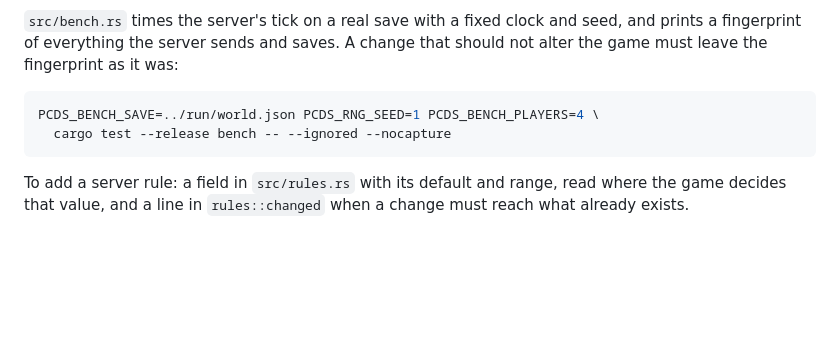
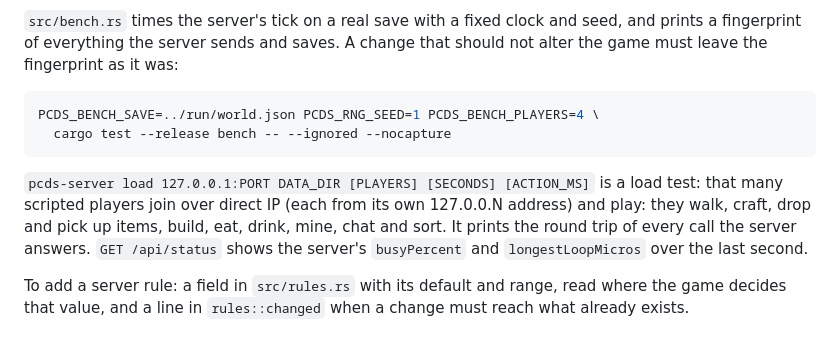
Before and after one commit to perara/planet-crafter-dedicated-server, a Markdown page: README.md, the part around the change. Drawn GitHub-style; blank space fills up the shorter version.

Commit message:
README: the load test and the loop timings in the status
Co-Authored-By: Claude Opus 5.5 <noreply@anthropic.com>

````diff
--- a/README.md
+++ b/README.md
@@ -274,6 +274,12 @@ PCDS_BENCH_SAVE=../run/world.json PCDS_RNG_SEED=1 PCDS_BENCH_PLAYERS=4 \
   cargo test --release bench -- --ignored --nocapture
 ```
 
+`pcds-server load 127.0.0.1:PORT DATA_DIR [PLAYERS] [SECONDS] [ACTION_MS]` is a load test:
+that many scripted players join over direct IP (each from its own 127.0.0.N address) and play:
+they walk, craft, drop and pick up items, build, eat, drink, mine, chat and sort. It prints the
+round trip of every call the server answers. `GET /api/status` shows the server's
+`busyPercent` and `longestLoopMicros` over the last second.
+
 To add a server rule: a field in `src/rules.rs` with its default and range, read where the game
 decides that value, and a line in `rules::changed` when a change must reach what already exists.
 
````
